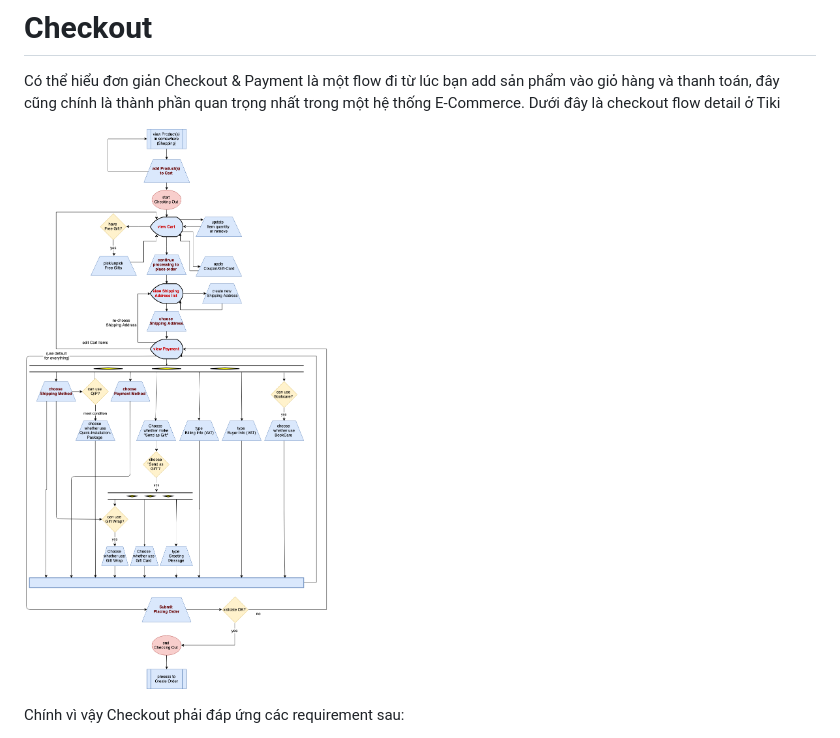
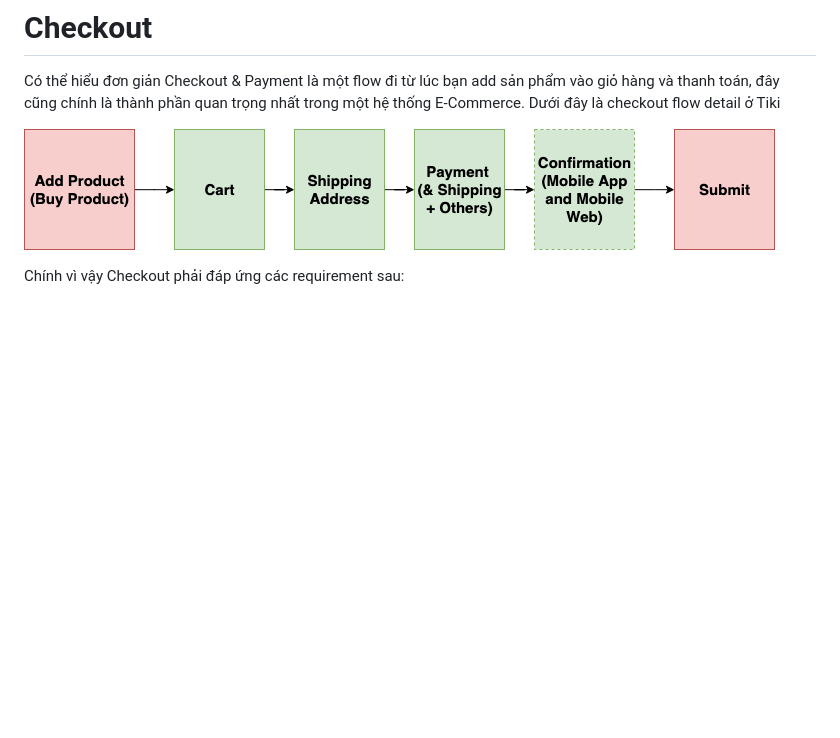
Before and after one commit to ldhnam/ldhnam.github.io, a Markdown page: posts/checkout_at_tiki.md, the part around the change. GitHub-like rendering; pictures changed too: img/checkout_flow.png (added); blank space fills up the shorter version.

Commit message:
Update checkout flow image

```diff
--- a/posts/checkout_at_tiki.md
+++ b/posts/checkout_at_tiki.md
@@ -3,7 +3,7 @@ Vậy là sau hơn 1 năm gắn bó và làm việc ở Tiki ở vị trí Softw
 
  Có thể hiểu đơn giản Checkout & Payment là một flow đi từ lúc bạn add sản phẩm vào giỏ hàng và thanh toán, đây cũng chính là thành phần quan trọng nhất trong một hệ thống E-Commerce. Dưới đây là checkout flow detail ở Tiki
 
- ![Checkout Flow Detail at Tiki](../img/checkout_detail_at_tiki.png)
+ ![Checkout Flow Detail at Tiki](../img/checkout_flow.png)
 
  Chính vì vậy Checkout phải đáp ứng các requirement sau:
   * Single responsibility, high availability, low latency.
```
